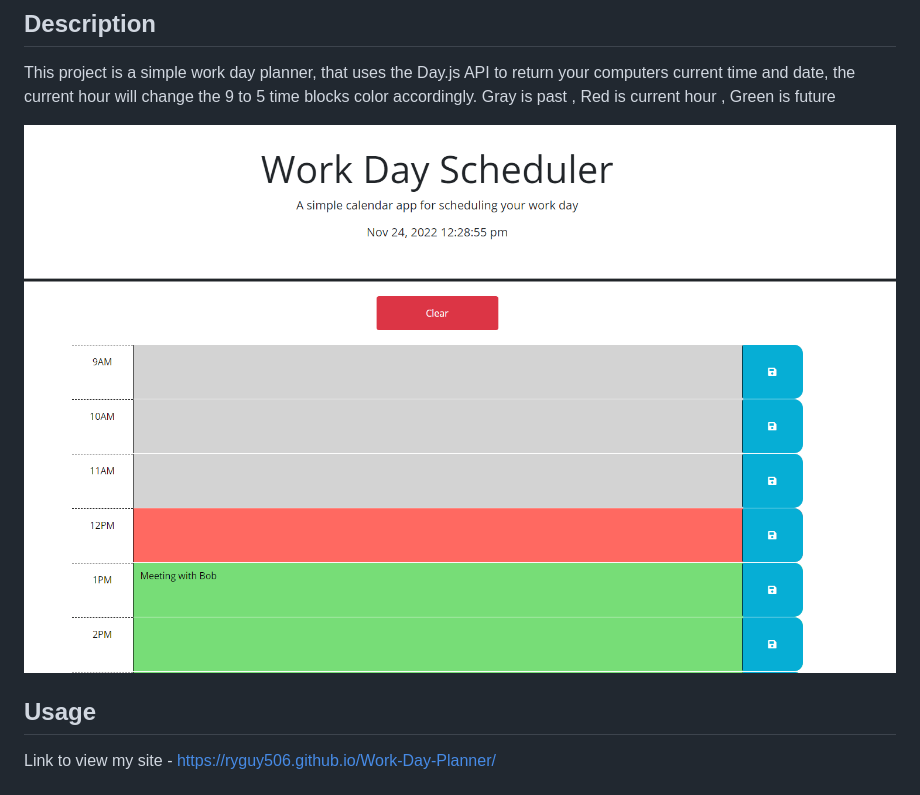
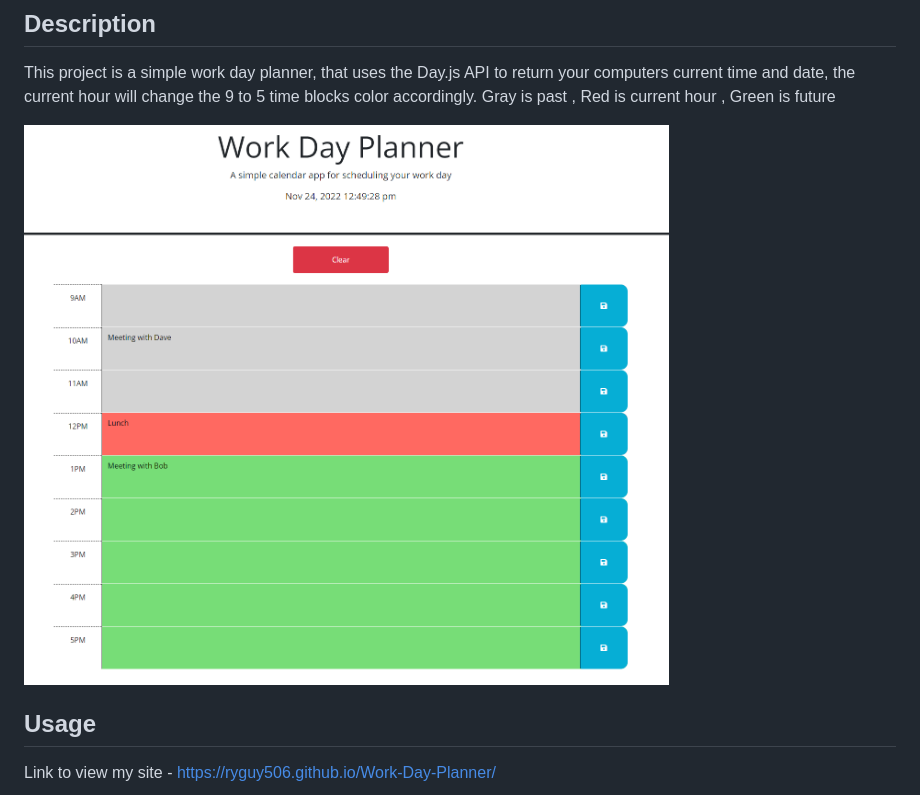
Before and after one commit to Ryguy506/Work-Day-Planner, a Markdown page: README.md, the part around the change. Drawn GitHub-style; pictures changed too: assets/screenshot1.png (deleted), assets/screenshot2.png (added).

Commit message:
fixed img

```diff
--- a/README.md
+++ b/README.md
@@ -4,7 +4,7 @@
 
 This project is a simple work day planner, that uses the Day.js API to return your computers current time and date, the current hour will change the 9 to 5 time blocks color accordingly. Gray is past , Red is current hour , Green is future
 
-![Alt text](assets/screenshot1.png)
+![Alt text](assets/screenshot2.png)
 
 ## Usage
 Link to view my site - https://ryguy506.github.io/Work-Day-Planner/
```
